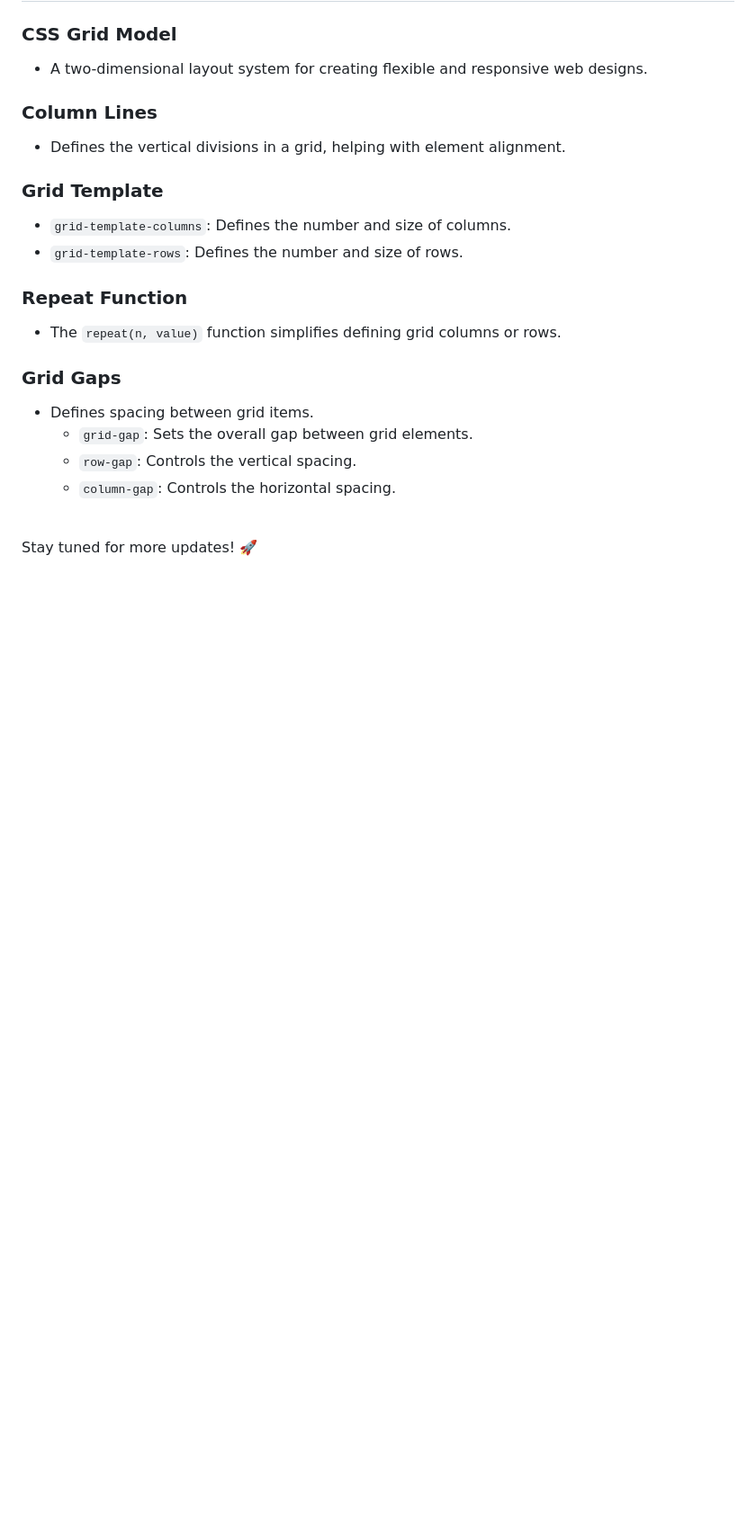
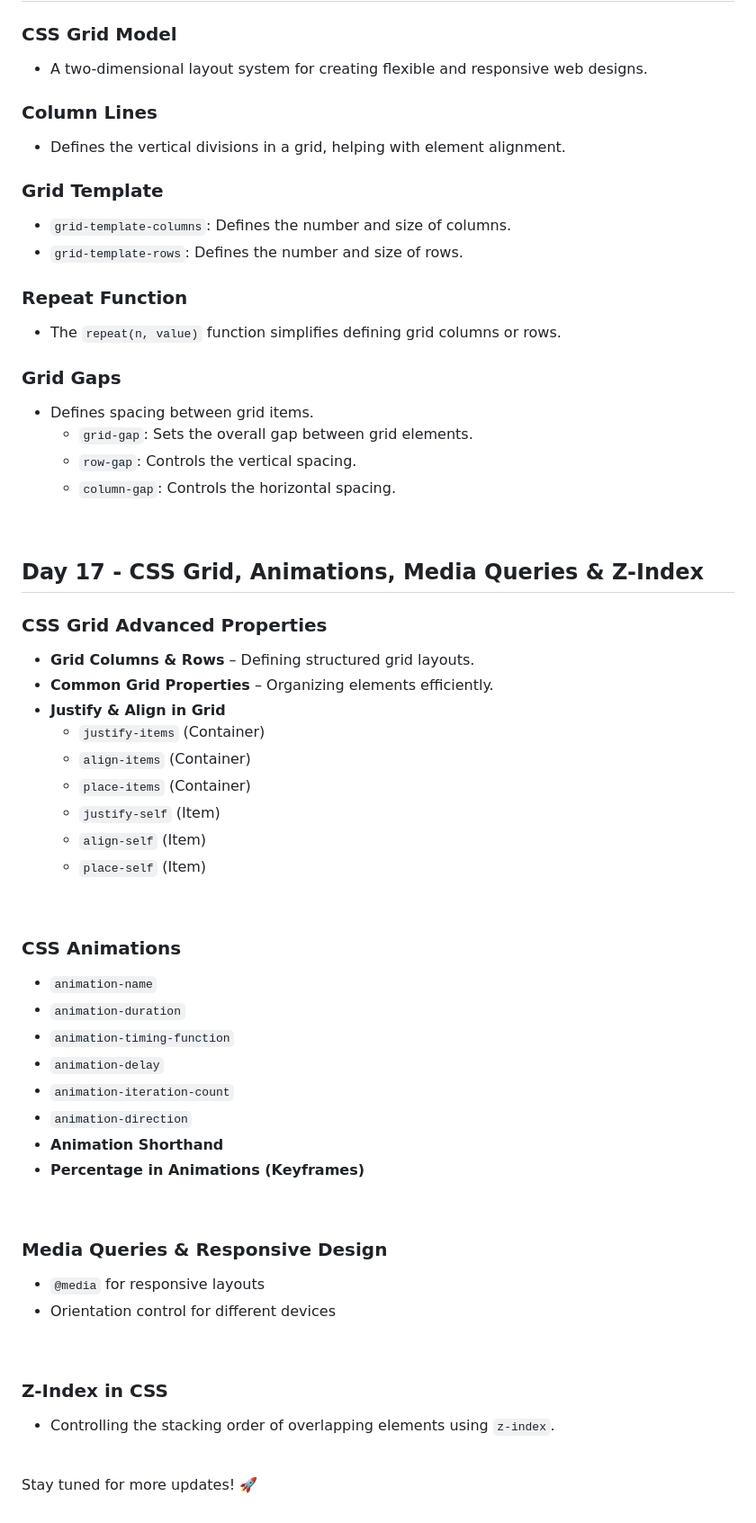
Before and after one commit to ShaneSunnyKottuppallil/100-Days-of-Web-Development, a Markdown page: README.md, the part around the change. Shown: that part at 90% size. Drawn GitHub-style; blank space fills up the shorter version.

```diff
--- a/README.md
+++ b/README.md
@@ -321,4 +321,38 @@ Understanding the Box Model is crucial for creating well-structured and responsi
   - `column-gap`: Controls the horizontal spacing.
 <br>
 
+## Day 17 - CSS Grid, Animations, Media Queries & Z-Index
+
+### CSS Grid Advanced Properties
+- **Grid Columns & Rows** – Defining structured grid layouts.
+- **Common Grid Properties** – Organizing elements efficiently.
+- **Justify & Align in Grid**
+  - `justify-items` (Container)
+  - `align-items` (Container)
+  - `place-items` (Container)
+  - `justify-self` (Item)
+  - `align-self` (Item)
+  - `place-self` (Item)
+<br>
+
+### CSS Animations
+- `animation-name`
+- `animation-duration`
+- `animation-timing-function`
+- `animation-delay`
+- `animation-iteration-count`
+- `animation-direction`
+- **Animation Shorthand**
+- **Percentage in Animations (Keyframes)**
+<br>
+
+### Media Queries & Responsive Design
+- `@media` for responsive layouts
+- Orientation control for different devices
+<br>
+
+### Z-Index in CSS
+- Controlling the stacking order of overlapping elements using `z-index`.
+<br>
+
 Stay tuned for more updates! 🚀
```
